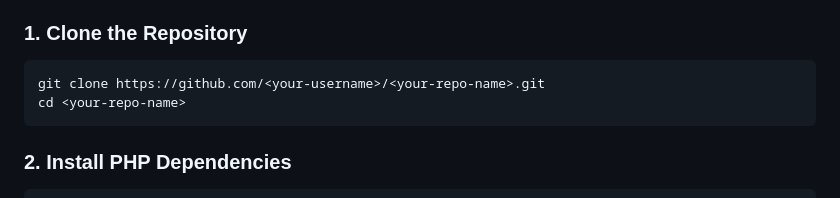
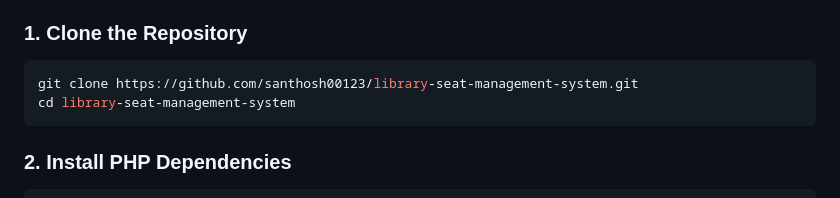
Before and after one commit to santhosh00123/library-seat-management, a Markdown page: README.md, the part around the change. Rendered like a GitHub page.

````diff
--- a/README.md
+++ b/README.md
@@ -135,8 +135,8 @@ Additional internal tables may be used for diagnostics or logging.
 ### 1. Clone the Repository
 
 ```bash
-git clone https://github.com/<your-username>/<your-repo-name>.git
-cd <your-repo-name>
+git clone https://github.com/santhosh00123/library-seat-management-system.git
+cd library-seat-management-system
 ```
 
 ### 2. Install PHP Dependencies
````
